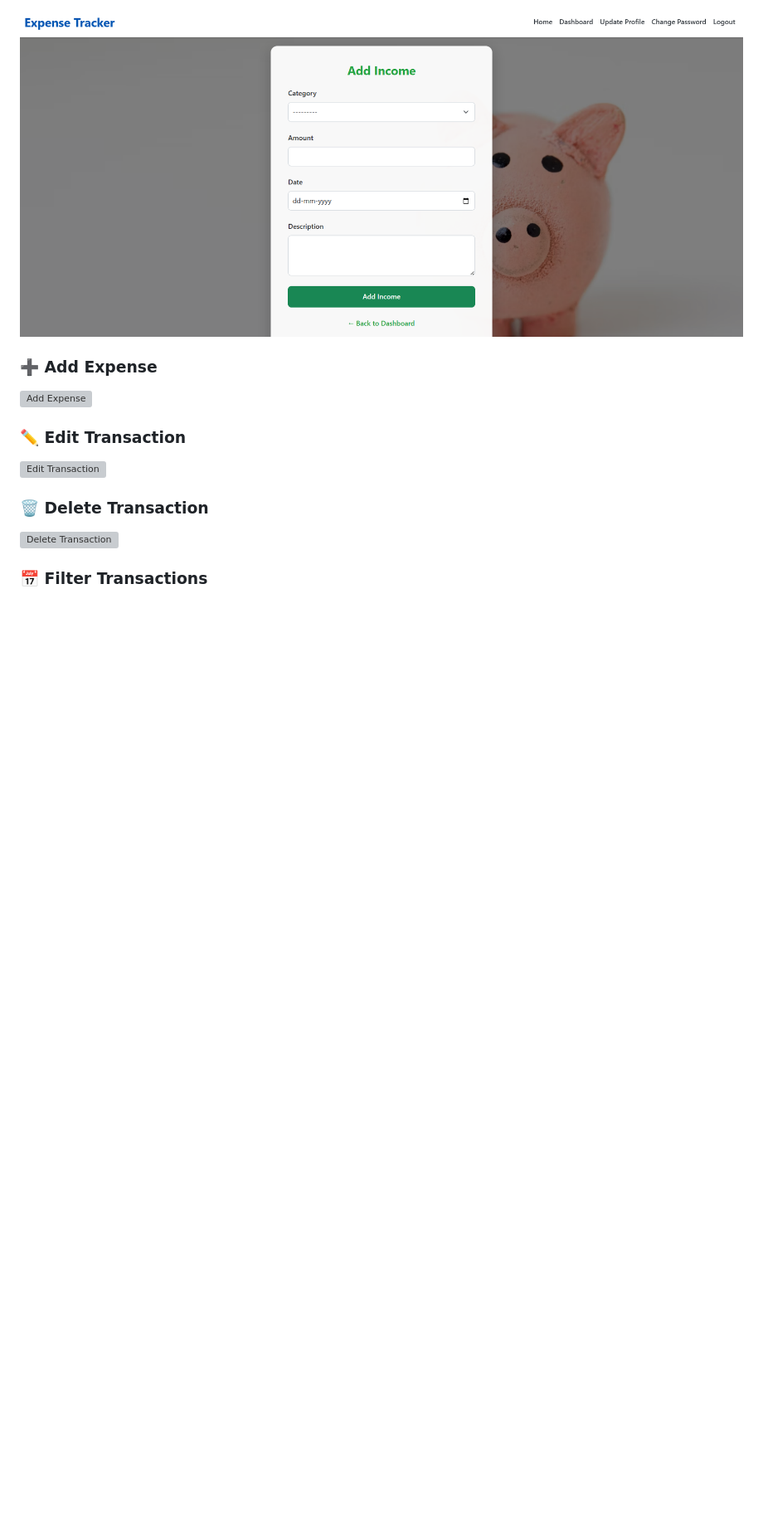
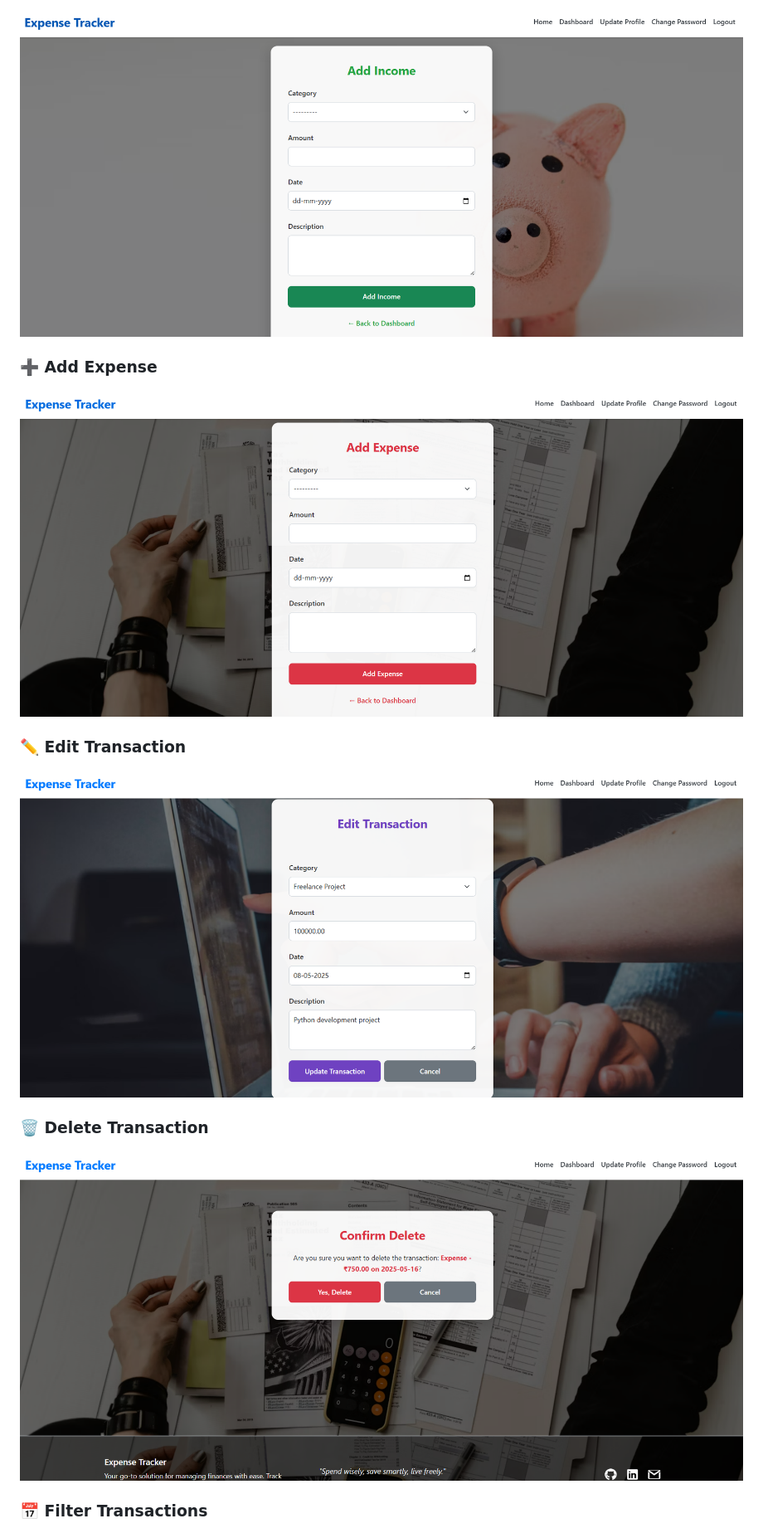
Before and after one commit to khatri-raj/expense-tracker, a Markdown page: README.md, the part around the change printed below. Shown: that part at 83% size. Rendered like a GitHub page; blank space fills up the shorter version; grey boxes are pictures that could not be loaded.

```diff
--- a/README.md
+++ b/README.md
@@ -29,13 +29,13 @@ Managing personal finances can be challenging. To simplify this, I built the **P
 ![Add Income](Screenshots/Add_Income.png)
 
 ### ➕ Add Expense
-![Add Expense](Screenshots/Add_Expense.png)
+![Add Expense](Screenshots/Add_expense.png)
 
 ### ✏️ Edit Transaction
-![Edit Transaction](Screenshots/Edit_Transaction.png)
+![Edit Transaction](Screenshots/Edit_Transactions.png)
 
 ### 🗑️ Delete Transaction
-![Delete Transaction](Screenshots/Delete_Transaction.png)
+![Delete Transaction](Screenshots/Delete_Transactions.png)
 
 ### 📅 Filter Transactions
 ![Filter Transactions](Screenshots/Filter.png)
```
Also changed, not shown: other parts of README.md (+1 -1 lines).
